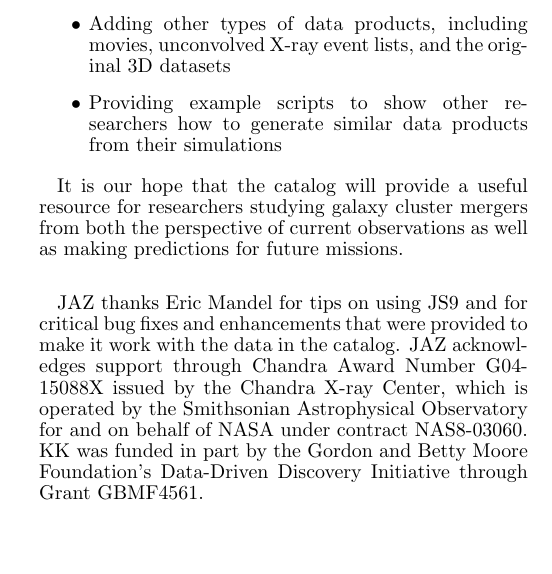
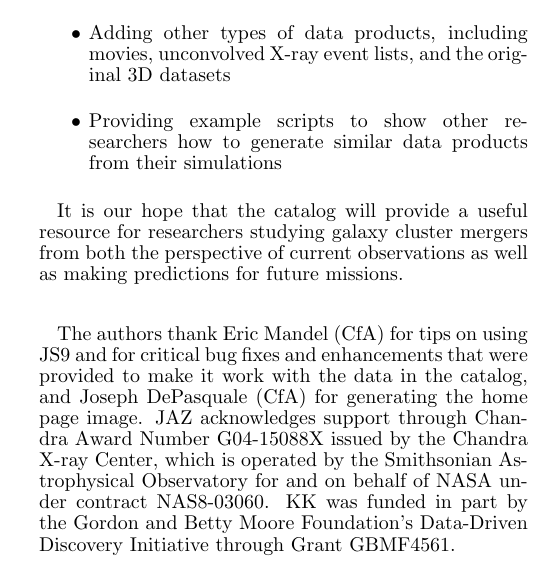
Before and after one commit to jzuhone/cluster_merger_catalog, a LaTeX document (paper/ms.tex): part of one column of page 8 of 9, cut so that both start at the same text, the shorter picture padded with empty space. Compiled offline with pdfLaTeX; a missing bibliography style is replaced by a similar one.

Commit message:
Couple more acks

```diff
--- a/paper/ms.tex
+++ b/paper/ms.tex
@@ -281,8 +281,7 @@ The catalog is designed so that it may be easily extended and expanded. Future g
 It is our hope that the catalog will provide a useful resource for researchers studying galaxy cluster mergers from both the perspective of current observations as well as making predictions for future missions.
 
 \acknowledgements
-JAZ thanks Eric Mandel for tips on using JS9 and for critical bug fixes and enhancements that were provided to make it work with the data in the catalog. JAZ acknowledges support through Chandra Award Number G04-15088X issued by the Chandra X-ray Center, which is operated by the Smithsonian Astrophysical Observatory for and on behalf of NASA under contract NAS8-03060.
-KK was funded in part by the Gordon and Betty Moore Foundation's Data-Driven Discovery Initiative through Grant GBMF4561.
+The authors thank Eric Mandel (CfA) for tips on using JS9 and for critical bug fixes and enhancements that were provided to make it work with the data in the catalog, and Joseph DePasquale (CfA) for generating the home page image. JAZ acknowledges support through Chandra Award Number G04-15088X issued by the Chandra X-ray Center, which is operated by the Smithsonian Astrophysical Observatory for and on behalf of NASA under contract NAS8-03060. KK was funded in part by the Gordon and Betty Moore Foundation's Data-Driven Discovery Initiative through Grant GBMF4561.
 
 \begin{thebibliography}{}
 \bibitem[Astropy Collaboration et al.(2013)]{apy13} Astropy Collaboration, Robitaille, T.~P., Tollerud, E.~J., et al.\ 2013, \aap, 558, A33
```
